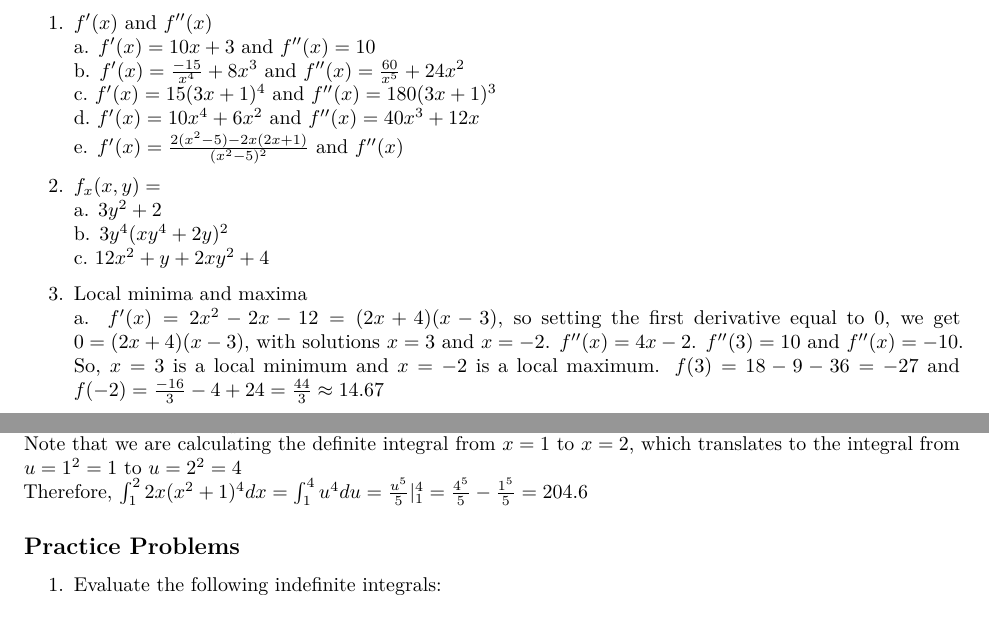
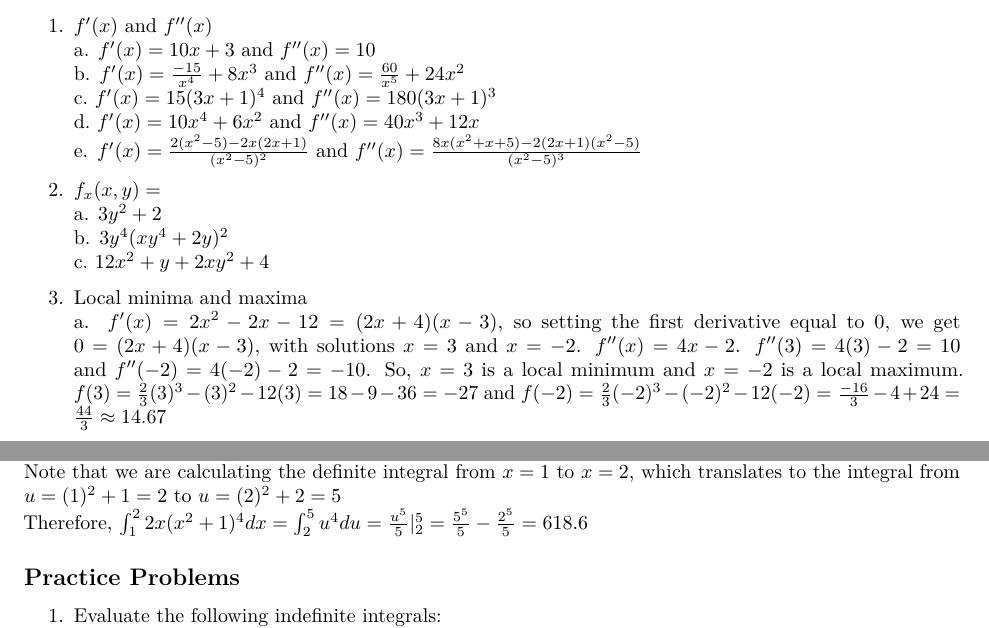
Before and after one commit to sophiesommer/A3SR-Welcome-Package, an R Markdown document (Math Review/Math Review Packet.Rmd): two parts of pages 9 and 11 of 26, joined at a grey line, cut so that both start at the same text. Rendered offline with R 4.5, knitr and Pandoc, then LaTeX, with nearby package versions.

Commit message:
edited up to u-substitution

```diff
--- a/Math Review/Math Review Packet.Rmd
+++ b/Math Review/Math Review Packet.Rmd
@@ -398,7 +399,7 @@ For a function of more than one variable (i.e., $f(x,y)$), we can take partial d
     b. $f'(x)=\frac{-15}{x^4}+8x^3$ and $f''(x)= \frac{60}{x^5}+24x^2$
     c. $f'(x)=15(3x+1)^4$ and $f''(x)=180(3x+1)^3$
     d. $f'(x)=10x^4+6x^2$ and $f''(x)=40x^3+12x$
-    e. $f'(x)=\frac{2(x^2-5)-2x(2x+1)}{(x^2-5)^2}$ and $f''(x)$
+    e. $f'(x)=\frac{2(x^2-5)-2x(2x+1)}{(x^2-5)^2}$ and $f''(x) = \frac{8x(x^2 + x+5)-2(2x+1)(x^2-5)}{(x^2-5)^3}$
 
   2. $f_x(x,y)=$
     a. $3y^2+2$
@@ -406,7 +407,7 @@ For a function of more than one variable (i.e., $f(x,y)$), we can take partial d
     c. $12x^2+y+2xy^2+4$
 
   3. Local minima and maxima
-    a. $f'(x)=2x^2-2x-12=(2x+4)(x-3)$, so setting the first derivative equal to $0$, we get $0=(2x+4)(x-3)$, with solutions $x=3$ and $x=-2$. $f''(x)=4x-2$. $f''(3)=10$ and $f''(x)=-10$. So, $x=3$ is a local minimum and $x=-2$ is a local maximum. $f(3)=18-9-36=-27$ and $f(-2)=\frac{-16}{3}-4+24=\frac{44}{3}\approx 14.67$
+    a. $f'(x)=2x^2-2x-12=(2x+4)(x-3)$, so setting the first derivative equal to $0$, we get $0=(2x+4)(x-3)$, with solutions $x=3$ and $x=-2$. $f''(x)=4x-2$. $f''(3)=4(3)-2=10$ and $f''(-2)=4(-2)-2=-10$. So, $x=3$ is a local minimum and $x=-2$ is a local maximum. $f(3)=\frac{2}{3}(3)^3-(3)^2-12(3)= 18-9-36=-27$ and $f(-2)=\frac{2}{3}(-2)^3-(-2)^2-12(-2)=\frac{-16}{3}-4+24=\frac{44}{3}\approx 14.67$
 
 
 \pagebreak
@@ -455,8 +456,8 @@ Therefore, $\int 2x(x^2 + 1)^4 dx=\int u^4 du = \frac{u^5}{5}+C=\frac{(x^2 + 1)^
 #### Example (same thing, but with a definite integral):
 $\int_1^2 2x(x^2 + 1)^4 dx$ \newline
 Let $u = x^2 + 1$. Then $\frac{du}{dx}=2x$, i.e., $du = 2xdx$ \newline
-Note that we are calculating the definite integral from $x=1$ to $x=2$, which translates to the integral from $u=1^2=1$ to $u=2^2=4$ \newline
-Therefore, $\int_1^2 2x(x^2 + 1)^4 dx=\int_1^4 u^4 du = \frac{u^5}{5}|_1^4 =\frac{4^5}{5}-\frac{1^5}{5}=204.6$
+Note that we are calculating the definite integral from $x=1$ to $x=2$, which translates to the integral from $u=(1)^2 + 1 = 2$ to $u=(2)^2 + 2 = 5$ \newline
+Therefore, $\int_1^2 2x(x^2 + 1)^4 dx=\int_2^5 u^4 du = \frac{u^5}{5}|_2^5 =\frac{5^5}{5}-\frac{2^5}{5}=618.6$
 
 ## Practice Problems
 
```
Also changed, not shown: Math Review/Math_Review_Packet.pdf, Math Review/Math Review Packet.Rmd (1 more changed lines).
